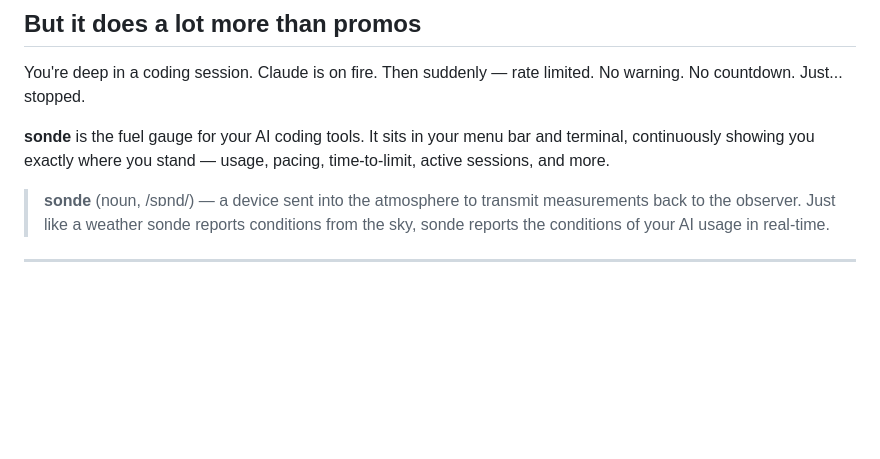
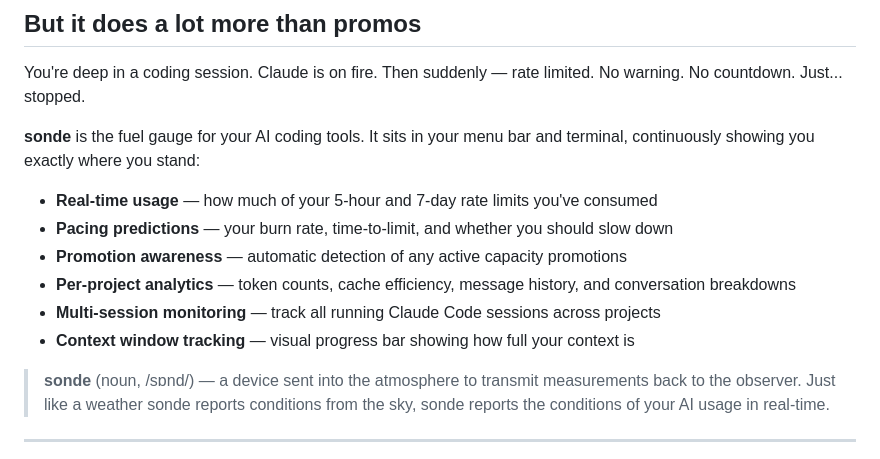
Before and after one commit to ronrefael/sonde, a Markdown page: README.md, the part around one of its changes. Rendered like a GitHub page; blank space fills up the shorter version.

```diff
--- a/README.md
+++ b/README.md
@@ -48,7 +48,14 @@ As Anthropic releases new promotions, sonde picks them up automatically. Zero co
 
 You're deep in a coding session. Claude is on fire. Then suddenly — rate limited. No warning. No countdown. Just... stopped.
 
-**sonde** is the fuel gauge for your AI coding tools. It sits in your menu bar and terminal, continuously showing you exactly where you stand — usage, pacing, time-to-limit, active sessions, and more.
+**sonde** is the fuel gauge for your AI coding tools. It sits in your menu bar and terminal, continuously showing you exactly where you stand:
+
+- **Real-time usage** — how much of your 5-hour and 7-day rate limits you've consumed
+- **Pacing predictions** — your burn rate, time-to-limit, and whether you should slow down
+- **Promotion awareness** — automatic detection of any active capacity promotions
+- **Per-project analytics** — token counts, cache efficiency, message history, and conversation breakdowns
+- **Multi-session monitoring** — track all running Claude Code sessions across projects
+- **Context window tracking** — visual progress bar showing how full your context is
 
 > **sonde** (noun, /sɒnd/) — a device sent into the atmosphere to transmit measurements back to the observer. Just like a weather sonde reports conditions from the sky, sonde reports the conditions of your AI usage in real-time.
 
```
Also changed, not shown: other parts of README.md (+34 -27 lines).
